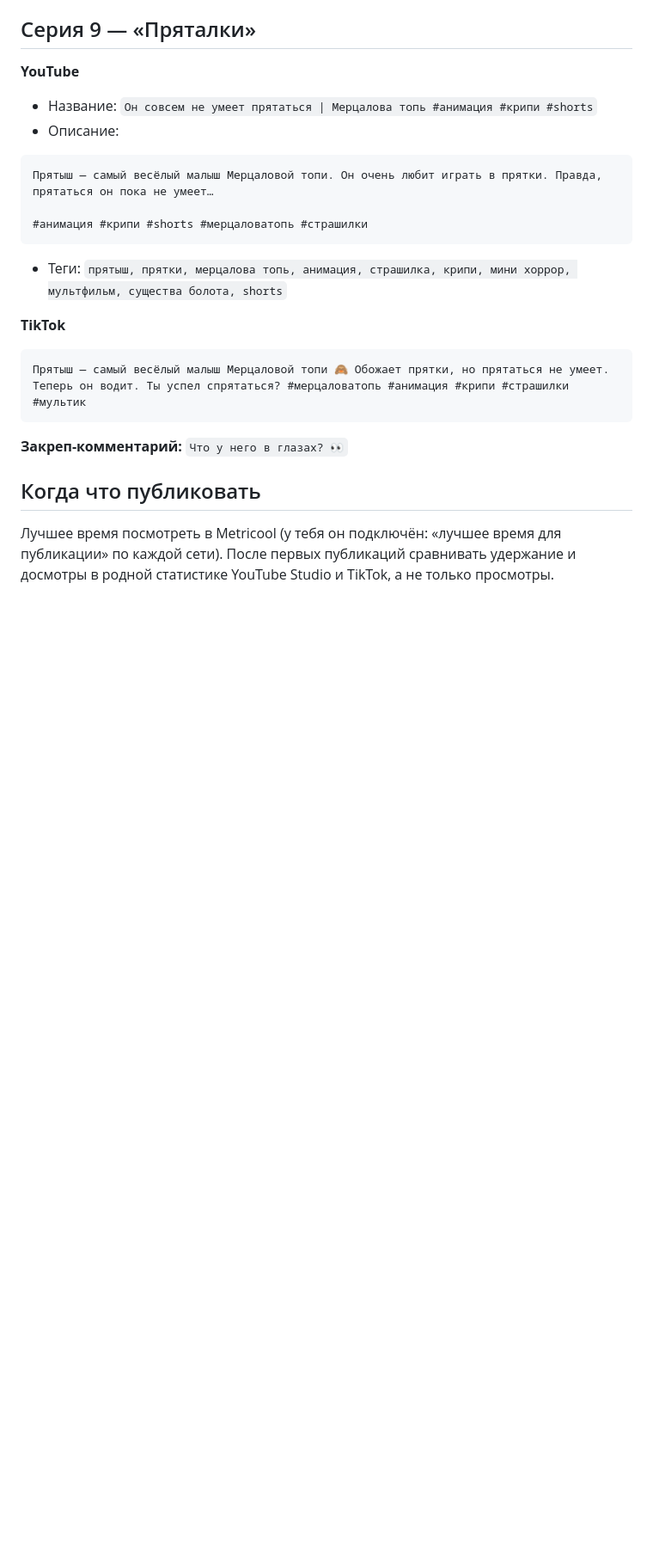
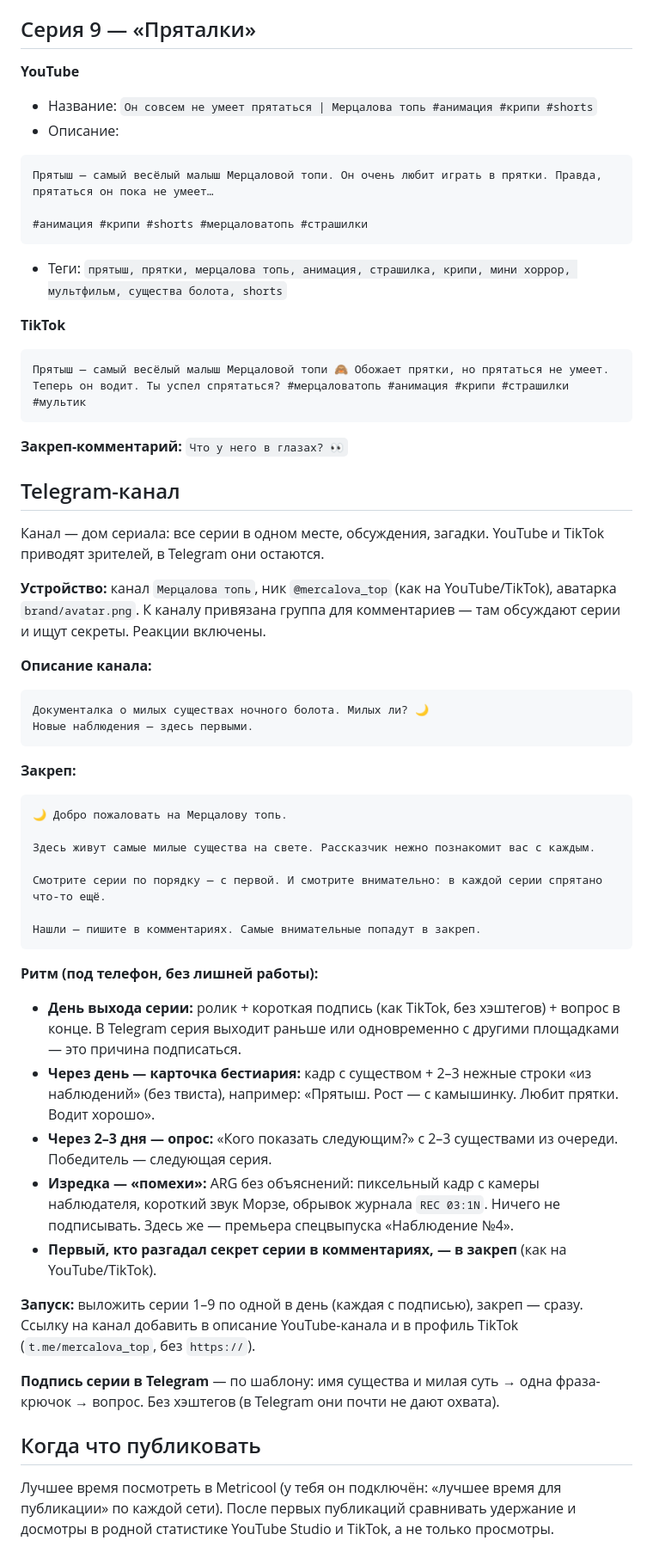
Before and after one commit to defyhengin/checker, a Markdown page: merczalova-top/PUBLISHING.md, the part around the change. Shown at 86% size. Drawn GitHub-style; blank space fills up the shorter version.

Commit message:
Мерцалова топь: план Telegram-канала
Co-Authored-By: Claude Opus 5.5 <noreply@anthropic.com>
Claude-Session: https://claude.ai/code/session_01PMMcvtn4e9Fhadnxo1m86U

````diff
--- a/merczalova-top/PUBLISHING.md
+++ b/merczalova-top/PUBLISHING.md
@@ -194,5 +194,38 @@ hashtag-strategy, profile-optimization). Главное правило 2026 го
 ```
 **Закреп-комментарий:** `Что у него в глазах? 👀`
 
+## Telegram-канал
+Канал — дом сериала: все серии в одном месте, обсуждения, загадки. YouTube и TikTok приводят зрителей, в Telegram они остаются.
+
+**Устройство:** канал `Мерцалова топь`, ник `@mercalova_top` (как на YouTube/TikTok), аватарка `brand/avatar.png`. К каналу привязана группа для комментариев — там обсуждают серии и ищут секреты. Реакции включены.
+
+**Описание канала:**
+```
+Документалка о милых существах ночного болота. Милых ли? 🌙
+Новые наблюдения — здесь первыми.
+```
+
+**Закреп:**
+```
+🌙 Добро пожаловать на Мерцалову топь.
+
+Здесь живут самые милые существа на свете. Рассказчик нежно познакомит вас с каждым.
+
+Смотрите серии по порядку — с первой. И смотрите внимательно: в каждой серии спрятано что-то ещё.
+
+Нашли — пишите в комментариях. Самые внимательные попадут в закреп.
+```
+
+**Ритм (под телефон, без лишней работы):**
+- **День выхода серии:** ролик + короткая подпись (как TikTok, без хэштегов) + вопрос в конце. В Telegram серия выходит раньше или одновременно с другими площадками — это причина подписаться.
+- **Через день — карточка бестиария:** кадр с существом + 2–3 нежные строки «из наблюдений» (без твиста), например: «Прятыш. Рост — с камышинку. Любит прятки. Водит хорошо».
+- **Через 2–3 дня — опрос:** «Кого показать следующим?» с 2–3 существами из очереди. Победитель — следующая серия.
+- **Изредка — «помехи»:** ARG без объяснений: пиксельный кадр с камеры наблюдателя, короткий звук Морзе, обрывок журнала `REC 03:1N`. Ничего не подписывать. Здесь же — премьера спецвыпуска «Наблюдение №4».
+- **Первый, кто разгадал секрет серии в комментариях, — в закреп** (как на YouTube/TikTok).
+
+**Запуск:** выложить серии 1–9 по одной в день (каждая с подписью), закреп — сразу. Ссылку на канал добавить в описание YouTube-канала и в профиль TikTok (`t.me/mercalova_top`, без `https://`).
+
+**Подпись серии в Telegram** — по шаблону: имя существа и милая суть → одна фраза-крючок → вопрос. Без хэштегов (в Telegram они почти не дают охвата).
+
 ## Когда что публиковать
 Лучшее время посмотреть в Metricool (у тебя он подключён: «лучшее время для публикации» по каждой сети). После первых публикаций сравнивать удержание и досмотры в родной статистике YouTube Studio и TikTok, а не только просмотры.
````
